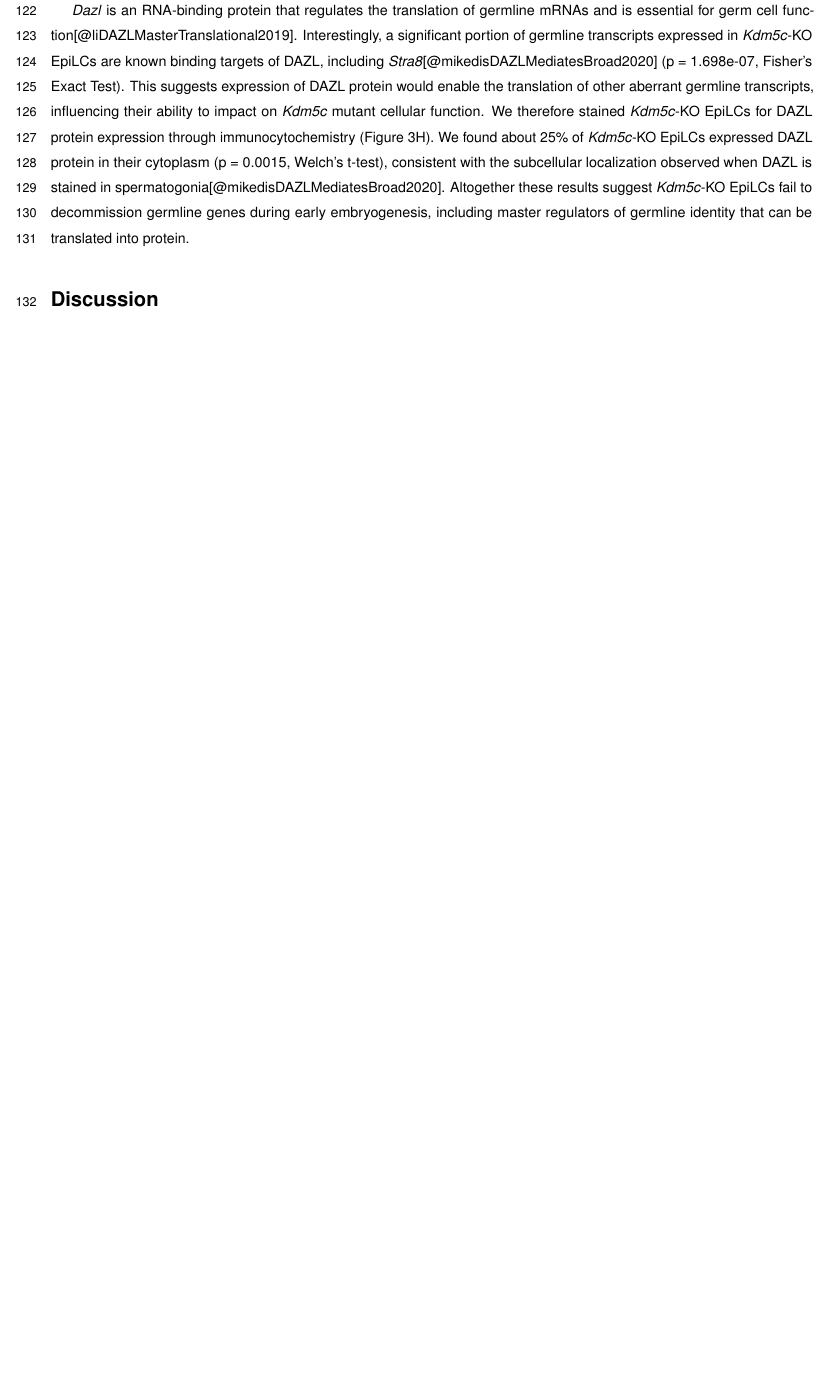
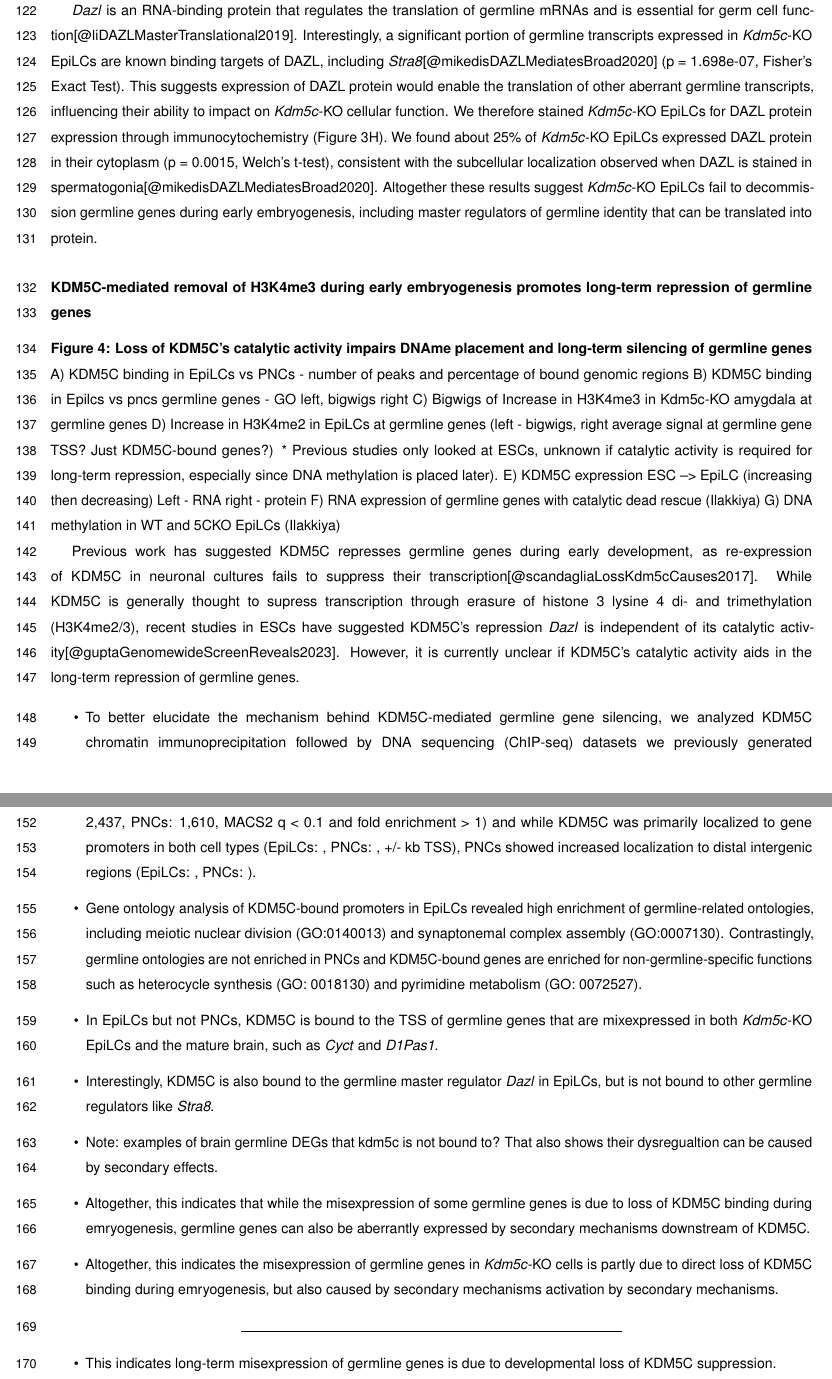
Before and after one commit to kbonefas/KDM5C_Germ_Mechanism, an R Markdown document (submission/manuscript.Rmd): part of page 4 of 8 before the commit and two parts of pages 4 and 5 of 10 after it, the two joined at a grey line, cut so that both start at the same text, the shorter picture padded with empty space. Rendered offline with R 4.5, knitr and Pandoc, then LaTeX, with nearby package versions; some code elsewhere in the file could not run offline; a font, style sheet, LaTeX package, included part or bibliography that could not be used is replaced or left out.

Commit message:
draft of fig 4 results

```diff
--- a/submission/manuscript.Rmd
+++ b/submission/manuscript.Rmd
@@ -145,4 +145,40 @@ Using our curated list, we found `r nrow(epigerm)` germline-enriched genes were
 
 We then compared the function of EpiLC and brain germline DEGs through gene ontology and found particularly high enrichment of meiosis-related gene ontologies in EpiLCs (Figure 3F), such as meiotic cell cycle (`r getGO("meiotic cell cycle", GO_EpiBrain, 'ID', "EpiLC")`, p.adjust = `r signif(getGO("meiotic cell cycle", GO_EpiBrain, 'p.adjust', "EpiLC"), 3)`). While a few meiosis-related genes are misexpressed in the _Kdm5c_-KO brain, DEGs unique to _Kdm5c_-KO EpiLCs included master regulators of germline identity, such as _Stimulated by retinoic acid 8 (Stra8)_ and _Deleted in azoospermia like (Dazl)_ (Figure 3G). These genes are typically expressed during embryonic germ cell development to commit PGCs to the germline fate, but are also expressed later in life to trigger meiotic gene expression programs[@koubovaRetinoicAcidRegulates2006; @linGermCellIntrinsicExtrinsic2008; @endoRetinoicAcidGerm2019]. Of note, some germline genes, including _Dazl_, are also expressed in the two-cell embryo. However, we did not see misexpression of two-cell embryo-specific genes, like _Zscan4d_ (q = `r signif(zscan4d, 3)`).
 
-_Dazl_ is an RNA-binding protein that regulates the translation of germline mRNAs and is essential for germ cell function[@liDAZLMasterTranslational2019]. Interestingly, a significant portion of germline transcripts expressed in _Kdm5c_-KO EpiLCs are known binding targets of DAZL, including _Stra8_[@mikedisDAZLMediatesBroad2020] (p = 1.698e-07, Fisher’s Exact Test). This suggests expression of DAZL protein would enable the translation of other aberrant germline transcripts, influencing their ability to impact on _Kdm5c_ mutant cellular function. We therefore stained _Kdm5c_-KO EpiLCs for DAZL protein expression through immunocytochemistry (Figure 3H). We found about 25% of _Kdm5c_-KO EpiLCs expressed DAZL protein in their cytoplasm (p = 0.0015, Welch's t-test), consistent with the subcellular localization observed when DAZL is stained in spermatogonia[@mikedisDAZLMediatesBroad2020]. Altogether these results suggest _Kdm5c_-KO EpiLCs fail to decommission germline genes during early embryogenesis, including master regulators of germline identity that can be translated into protein.
+_Dazl_ is an RNA-binding protein that regulates the translation of germline mRNAs and is essential for germ cell function[@liDAZLMasterTranslational2019]. Interestingly, a significant portion of germline transcripts expressed in _Kdm5c_-KO EpiLCs are known binding targets of DAZL, including _Stra8_[@mikedisDAZLMediatesBroad2020] (p = 1.698e-07, Fisher’s Exact Test). This suggests expression of DAZL protein would enable the translation of other aberrant germline transcripts, influencing their ability to impact on _Kdm5c_-KO cellular function. We therefore stained _Kdm5c_-KO EpiLCs for DAZL protein expression through immunocytochemistry (Figure 3H). We found about 25% of _Kdm5c_-KO EpiLCs expressed DAZL protein in their cytoplasm (p = 0.0015, Welch's t-test), consistent with the subcellular localization observed when DAZL is stained in spermatogonia[@mikedisDAZLMediatesBroad2020]. Altogether these results suggest _Kdm5c_-KO EpiLCs fail to decommission germline genes during early embryogenesis, including master regulators of germline identity that can be translated into protein.
+
+### KDM5C-mediated removal of H3K4me3 during early embryogenesis promotes long-term repression of germline genes
+
+**Figure 4: Loss of KDM5C's catalytic activity impairs DNAme placement and long-term silencing of germline genes**
+	A) KDM5C binding in EpiLCs vs PNCs - number of peaks and percentage of bound genomic regions
+	B) KDM5C binding in Epilcs vs pncs germline genes - GO left, bigwigs right
+	C) Bigwigs of Increase in H3K4me3 in Kdm5c-KO amygdala at germline genes
+	D) Increase in H3K4me2 in EpiLCs at germline genes (left - bigwigs, right average signal at germline gene TSS? Just KDM5C-bound genes?)
+	* Previous studies only looked at ESCs, unknown if catalytic activity is required for long-term repression, especially since DNA methylation is placed later).
+	E) KDM5C expression ESC --> EpiLC (increasing then decreasing) Left - RNA right - protein
+	F) RNA expression of germline genes with catalytic dead rescue (Ilakkiya)
+	G) DNA methylation in WT and 5CKO EpiLCs (Ilakkiya)
+
+Previous work has suggested KDM5C represses germline genes during early development, as re-expression of KDM5C in neuronal cultures fails to suppress their transcription[@scandagliaLossKdm5cCauses2017]. While KDM5C is generally thought to supress transcription through erasure of histone 3 lysine 4 di- and trimethylation (H3K4me2/3), recent studies in ESCs have suggested KDM5C's repression _Dazl_ is independent of its catalytic activity[@guptaGenomewideScreenReveals2023]. However, it is currently unclear if KDM5C's catalytic activity aids in the long-term repression of germline genes.
+
+
+* To better elucidate the mechanism behind KDM5C-mediated germline gene silencing, we analyzed KDM5C chromatin immunoprecipitation followed by DNA sequencing (ChIP-seq) datasets we previously generated in EpiLCs[@samantaActivationXistEvolutionarily2022] and primary hippocampal and cortical neuron cultures (PNCs)[@iwaseMouseModelXlinked2016]. We identified a higher number of KDM5C peaks in EpiLCs overall (EpiLCs: 2,437, PNCs: 1,610, MACS2 q < 0.1 and fold enrichment > 1) and while KDM5C was primarily localized to gene promoters in both cell types (EpiLCs: , PNCs: , +/- kb TSS), PNCs showed increased localization to distal intergenic regions (EpiLCs: , PNCs: ).
+
+* Gene ontology analysis of KDM5C-bound promoters in EpiLCs revealed high enrichment of germline-related ontologies, including meiotic nuclear division (GO:0140013) and synaptonemal complex assembly (GO:0007130). Contrastingly, germline ontologies are not enriched in PNCs and KDM5C-bound genes are enriched for non-germline-specific functions such as heterocycle synthesis (GO: 0018130) and pyrimidine metabolism (GO: 0072527).
+
+* In EpiLCs but not PNCs, KDM5C is bound to the TSS of germline genes that are mixexpressed in both _Kdm5c_-KO EpiLCs and the mature brain, such as _Cyct_ and _D1Pas1_.
+
+* Interestingly, KDM5C is also bound to the germline master regulator _Dazl_ in EpiLCs, but is not bound to other germline regulators like _Stra8_.
+
+* Note: examples of brain germline DEGs that kdm5c is not bound to? That also shows their dysregualtion can be caused by secondary effects.
+
+* Altogether, this indicates that while the misexpression of some germline genes is due to loss of KDM5C binding during emryogenesis, germline genes can also be aberrantly expressed by secondary mechanisms downstream of KDM5C.
+
+
+
+* Altogether, this indicates the misexpression of germline genes in _Kdm5c_-KO cells is partly due to direct loss of KDM5C binding during emryogenesis, but also caused by secondary mechanisms activation by secondary mechanisms.
+
+
+
+----
+* This indicates long-term misexpression of germline genes is due to developmental loss of KDM5C suppression.
```
Also changed, not shown: submission/manuscript.Rmd (23 more changed lines).
